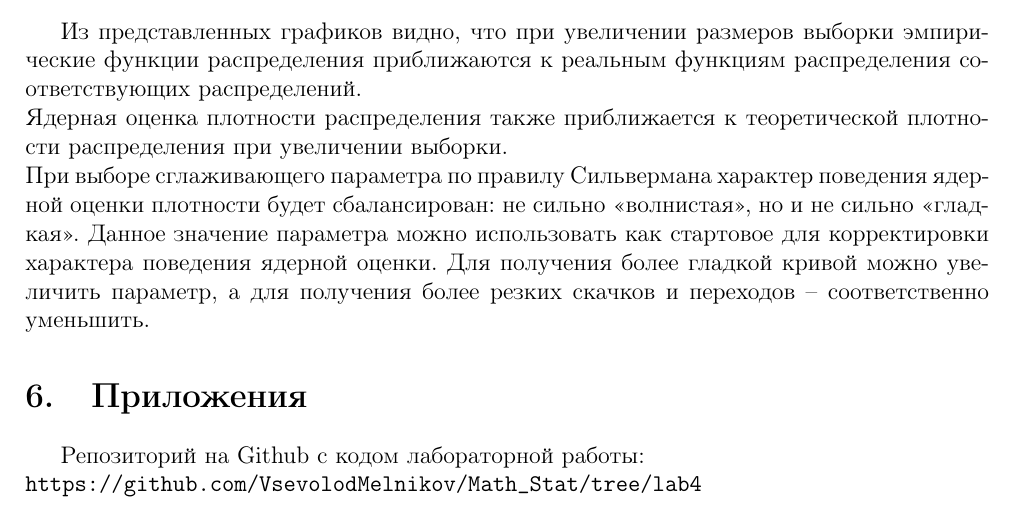
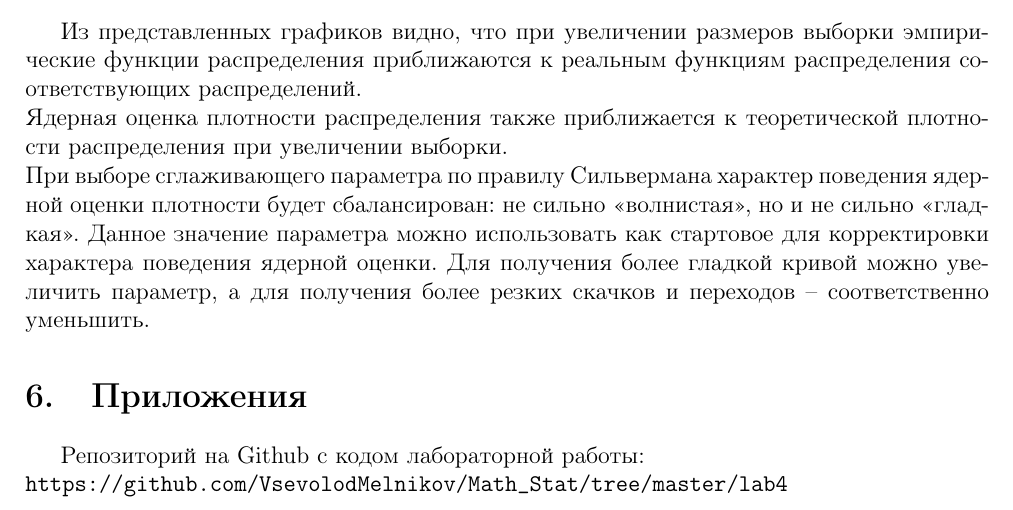
Before and after one commit to PinkOink/Math_Stat, a LaTeX document (lab4/report/report.tex): part of page 20 of 20, cut so that both start at the same text. Compiled offline with pdfLaTeX.

Commit message:
Update report.tex

```diff
--- a/lab4/report/report.tex
+++ b/lab4/report/report.tex
@@ -499,6 +499,6 @@ h_n=1.06\widehat{\sigma}n^{-\frac{1}{5}},
 
 \section{Приложения}
 Репозиторий на Github с кодом лабораторной работы:\\
-\url{https://github.com/VsevolodMelnikov/Math_Stat/tree/lab4}
+\url{https://github.com/VsevolodMelnikov/Math_Stat/tree/master/lab4}
 
 \end{document}
```
